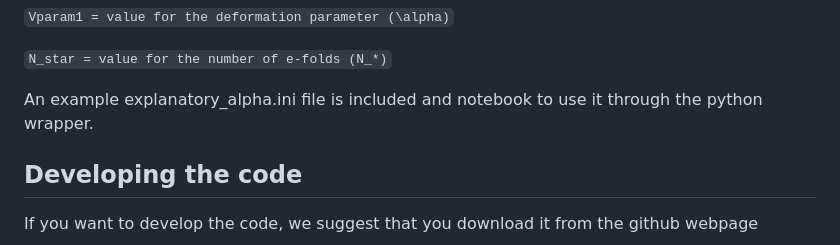
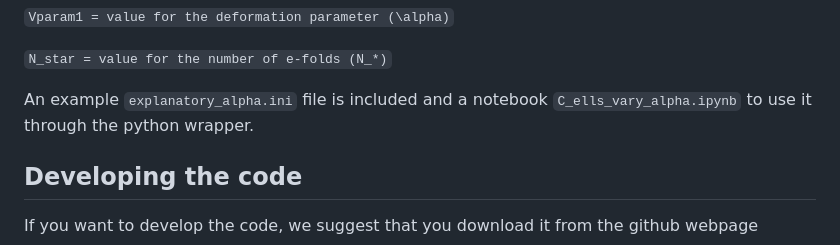
Before and after one commit to karimpsi22/class_alphastaro, a Markdown page: README.md, the part around the change. GitHub-like rendering.

Commit message:
README
Updated README

```diff
--- a/README.md
+++ b/README.md
@@ -111,7 +111,7 @@ The key parameters are:
 
 `N_star = value for the number of e-folds (N_*)`
 
-An example explanatory_alpha.ini file is included and notebook to use it through the python wrapper.
+An example `explanatory_alpha.ini` file is included and a notebook `C_ells_vary_alpha.ipynb` to use it through the python wrapper.
 
 Developing the code
 --------------------
```
